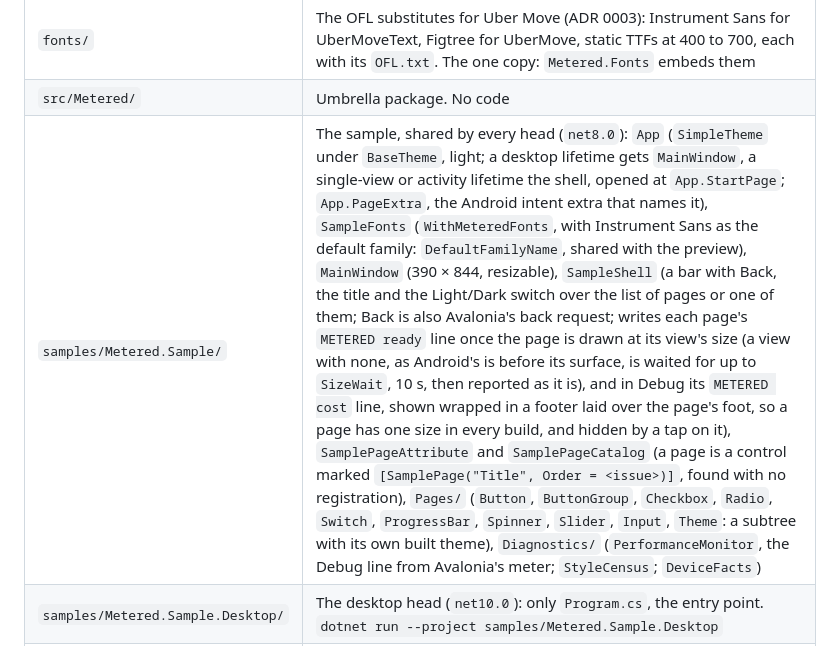
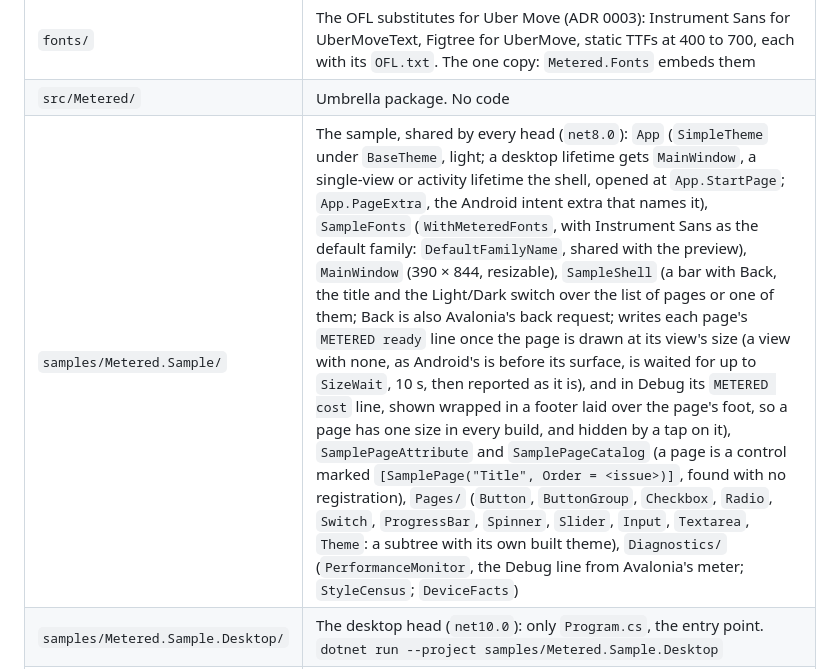
Before and after one commit to wdcossey/Metered, a Markdown page: CLAUDE.md, the part around one of its changes. Rendered like a GitHub page.

Commit message:
Textarea: docs, preview and the scenarios' gallery (#85)
Co-Authored-By: Claude Opus 5.5 <noreply@anthropic.com>

```diff
--- a/CLAUDE.md
+++ b/CLAUDE.md
@@ -33,6 +33,6 @@ every commit.
 | `src/Metered.Fonts/` | The fonts' package, after Avalonia.Fonts.Inter: the eight TTFs from `fonts/` as resources (`Assets/`), `MeteredFontCollection` (`fonts:Metered`), `MeteredFonts` (the collection's and the two families' names), and `WithMeteredFonts(FontManagerOptions? options = null)`, an `AppBuilder` extension in namespace `Avalonia` that adds the collection and maps Base Web's `UberMoveText` to Instrument Sans and `UberMove` to Figtree, merging the app's own font options. Packs both `OFL.txt` (`fonts/<Family>/`) and Base Web's notice; `Apache-2.0 AND OFL-1.1` |
 | `fonts/` | The OFL substitutes for Uber Move (ADR 0003): Instrument Sans for UberMoveText, Figtree for UberMove, static TTFs at 400 to 700, each with its `OFL.txt`. The one copy: `Metered.Fonts` embeds them |
 | `src/Metered/` | Umbrella package. No code |
-| `samples/Metered.Sample/` | The sample, shared by every head (`net8.0`): `App` (`SimpleTheme` under `BaseTheme`, light; a desktop lifetime gets `MainWindow`, a single-view or activity lifetime the shell, opened at `App.StartPage`; `App.PageExtra`, the Android intent extra that names it), `SampleFonts` (`WithMeteredFonts`, with Instrument Sans as the default family: `DefaultFamilyName`, shared with the preview), `MainWindow` (390 × 844, resizable), `SampleShell` (a bar with Back, the title and the Light/Dark switch over the list of pages or one of them; Back is also Avalonia's back request; writes each page's `METERED ready` line once the page is drawn at its view's size (a view with none, as Android's is before its surface, is waited for up to `SizeWait`, 10 s, then reported as it is), and in Debug its `METERED cost` line, shown wrapped in a footer laid over the page's foot, so a page has one size in every build, and hidden by a tap on it), `SamplePageAttribute` and `SamplePageCatalog` (a page is a control marked `[SamplePage("Title", Order = <issue>)]`, found with no registration), `Pages/` (`Button`, `ButtonGroup`, `Checkbox`, `Radio`, `Switch`, `ProgressBar`, `Spinner`, `Slider`, `Input`, `Theme`: a subtree with its own built theme), `Diagnostics/` (`PerformanceMonitor`, the Debug line from Avalonia's meter; `StyleCensus`; `DeviceFacts`) |
+| `samples/Metered.Sample/` | The sample, shared by every head (`net8.0`): `App` (`SimpleTheme` under `BaseTheme`, light; a desktop lifetime gets `MainWindow`, a single-view or activity lifetime the shell, opened at `App.StartPage`; `App.PageExtra`, the Android intent extra that names it), `SampleFonts` (`WithMeteredFonts`, with Instrument Sans as the default family: `DefaultFamilyName`, shared with the preview), `MainWindow` (390 × 844, resizable), `SampleShell` (a bar with Back, the title and the Light/Dark switch over the list of pages or one of them; Back is also Avalonia's back request; writes each page's `METERED ready` line once the page is drawn at its view's size (a view with none, as Android's is before its surface, is waited for up to `SizeWait`, 10 s, then reported as it is), and in Debug its `METERED cost` line, shown wrapped in a footer laid over the page's foot, so a page has one size in every build, and hidden by a tap on it), `SamplePageAttribute` and `SamplePageCatalog` (a page is a control marked `[SamplePage("Title", Order = <issue>)]`, found with no registration), `Pages/` (`Button`, `ButtonGroup`, `Checkbox`, `Radio`, `Switch`, `ProgressBar`, `Spinner`, `Slider`, `Input`, `Textarea`, `Theme`: a subtree with its own built theme), `Diagnostics/` (`PerformanceMonitor`, the Debug line from Avalonia's meter; `StyleCensus`; `DeviceFacts`) |
 | `samples/Metered.Sample.Desktop/` | The desktop head (`net10.0`): only `Program.cs`, the entry point. `dotnet run --project samples/Metered.Sample.Desktop` |
 | `samples/Metered.Sample.Android/` | The Android head (`net10.0-android`, `io.github.wdcossey.metered.sample`), not in `Metered.sln` (it needs the android workload; CI's `android` job builds it): `Application` (the sample's fonts; Avalonia's diagnostics in Debug), `MainActivity` (`metered.sample.MainActivity`, single-top: the intent's `page` extra sets `App.StartPage`, and a later intent's opens that page warm in `OnNewIntent`), its manifest and window style. Built locally and in CI, and run on a Pixel 8 (#29): its ready and cost lines go to standard output, which .NET for Android sends to logcat under `DOTNET` |
```
Also changed, not shown: other parts of CLAUDE.md (+5 -5 lines), PREVIEW.md (+14 -0 lines), docs/ROADMAP.md (+4 -0 lines), docs/preview/dark__textarea-1.png (added), docs/preview/dark__textarea-2.png (added), docs/preview/light__textarea-1.png (added), docs/preview/light__textarea-2.png (added), 4 other files.
